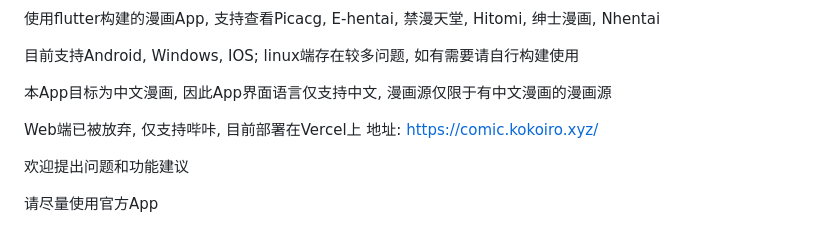
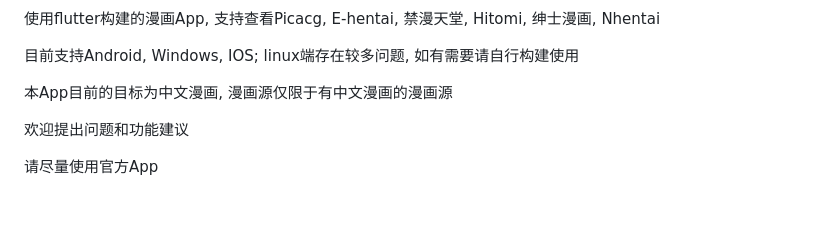
Before and after one commit to wgh136/PicaComic, a Markdown page: README.md, the part around one of its changes. Rendered like a GitHub page; blank space fills up the shorter version.

```diff
--- a/README.md
+++ b/README.md
@@ -10,10 +11,7 @@
 目前支持Android, Windows, IOS;
 linux端存在较多问题, 如有需要请自行构建使用
 
-本App目标为中文漫画, 因此App界面语言仅支持中文, 漫画源仅限于有中文漫画的漫画源
-
-Web端已被放弃, 仅支持哔咔, 目前部署在Vercel上
-地址: [https://comic.kokoiro.xyz/](https://comic.kokoiro.xyz/)
+本App目前的目标为中文漫画, 漫画源仅限于有中文漫画的漫画源
 
 欢迎提出问题和功能建议
 
```
Also changed, not shown: other parts of README.md (+1 -0 lines).
